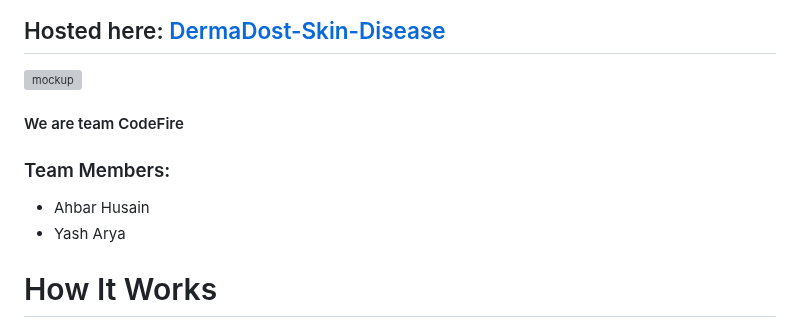
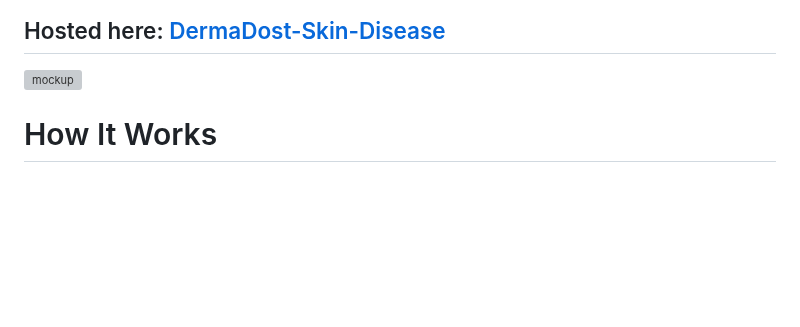
Before and after one commit to ahbarhusain/DermaDost, a Markdown page: README.md, the part around the change. Rendered like a GitHub page; blank space fills up the shorter version; grey boxes are pictures that could not be loaded.

```diff
--- a/README.md
+++ b/README.md
@@ -3,12 +3,6 @@ Derma Dost, a prototype web application, combines advanced computer vision algor
 
 ## Hosted here: [DermaDost-Skin-Disease](https://skin-disease.yasharya5.repl.co)
 <img src="https://github.com/Shresth72/DermaDost/assets/97455610/0a562c6f-1fd1-4a06-b0d0-d211ae86a0b6" alt="mockup" width="900"/>
-
-#### We are team CodeFire
-### Team Members:
-- Ahbar Husain
-- Yash Arya
-
 
 # How It Works
 DermaDost combines multiple features to assist users in understanding and managing their skin conditions:
```
